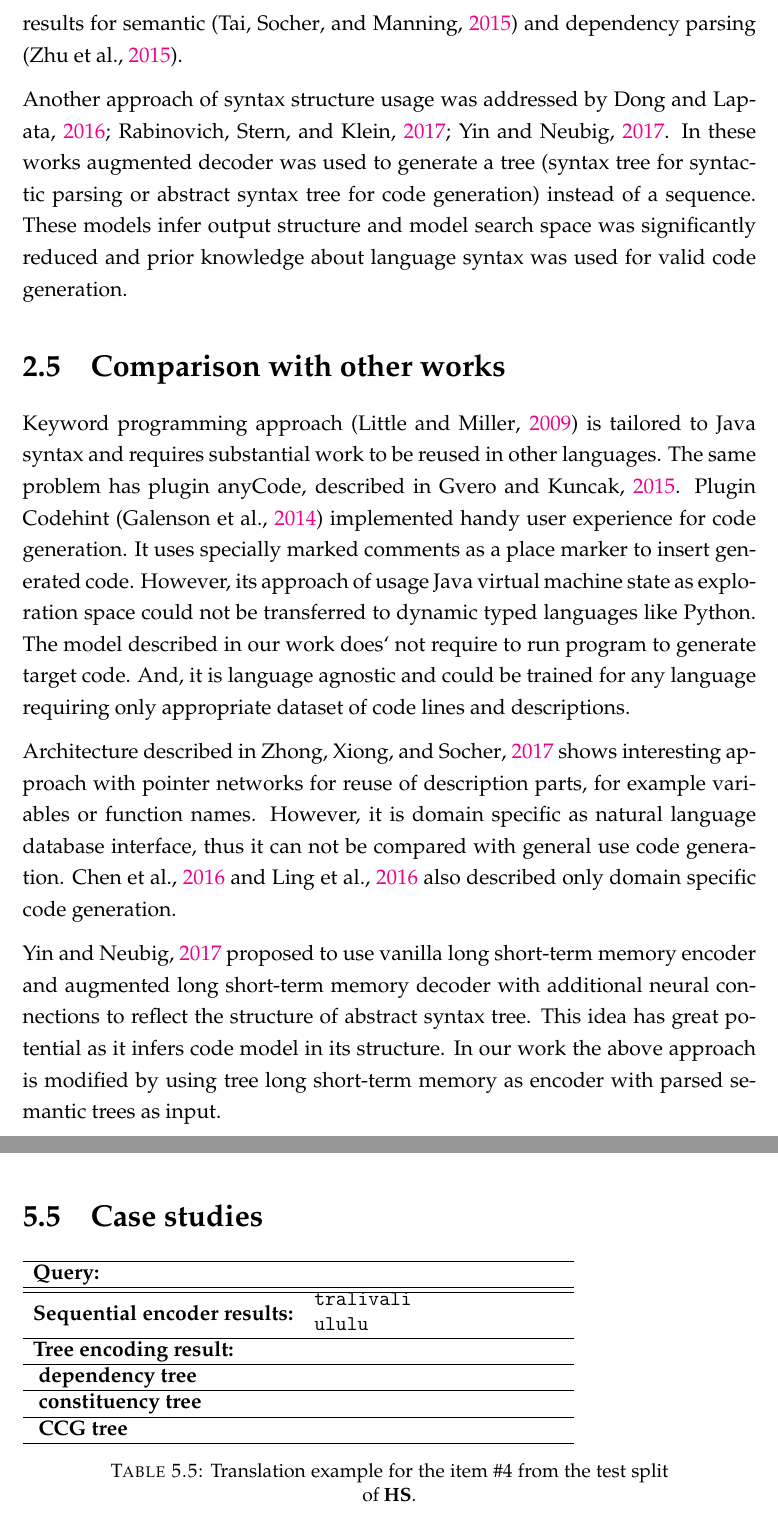
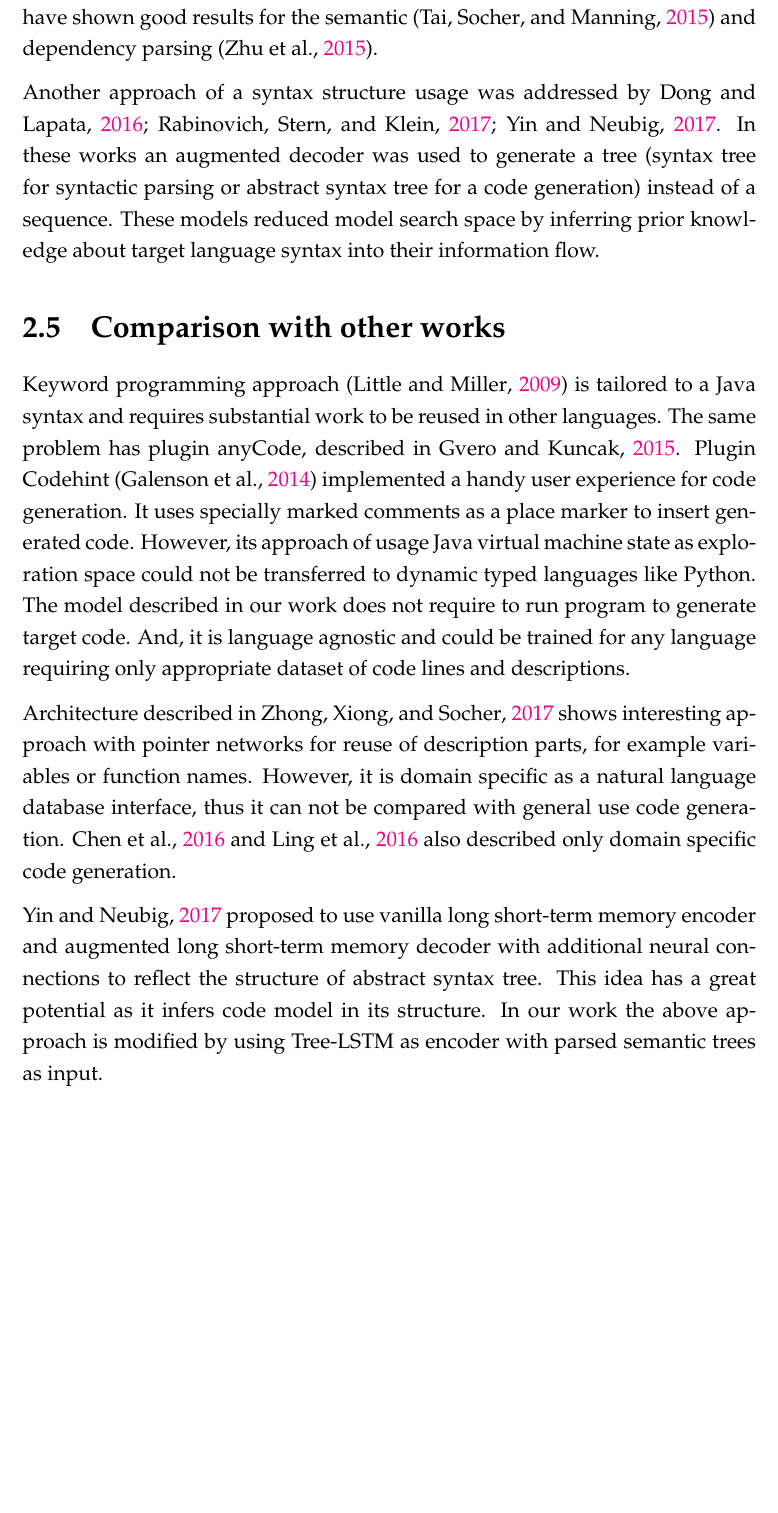
Before and after one commit to tsdaemon/master-thesis, a LaTeX thesis (main.tex, which reads Chapters/Chapter2.tex, Chapters/Chapter5.tex): two parts of pages 18 and 45 of 60 before the commit and part of page 18 of 60 after it, the two joined at a grey line, cut so that both start at the same text, the shorter picture padded with empty space. Compiled offline with pdfLaTeX.

Commit message:
Changes from papeeria

```diff
--- a/Chapters/Chapter2.tex
+++ b/Chapters/Chapter2.tex
@@ -27,15 +27,15 @@ A semantic model of the natural language is a meaning representation which could
 
-Until recently in the neural modeling of natural language dominated an idea that neural networks do not require any information about a syntactic or semantic structure of sentences. Outstanding results of deep neural networks in representation learning and structure parsing suggested to use a plain sequence of words as an input for a neural model and allow it to learn a representation of all other important features backpropagating the gradient of error. However, recent results of syntactic structures usage for machine translation \parencite{Chen2017} and reading comprehension \parencite{xie2017constituent} outperform the result of Seq2Seq models. To parse syntactic structures, \emph{recursive neural networks} \parencite{Goller, socher2011parsing} and \emph{recurrent neural networks grammar} \parencite{Dyer2016} were used. Recursive neural networks also have shown good results for semantic \parencite{Tai2015} and dependency parsing \parencite{Zhu2015}.
+Until recently in the neural modeling of natural language dominated an idea that neural networks do not require any information about a syntactic or semantic structure of sentences. Outstanding results of deep neural networks in the representation learning and the structure parsing suggested to use a plain sequence of words as an input for a neural model and allow it to learn a representation of all other important features backpropagating a gradient of error. However, recent results of syntactic structures usage for the machine translation \parencite{Chen2017} and the reading comprehension \parencite{xie2017constituent} outperform the result of Seq2Seq models. To parse syntactic structures, \emph{recursive neural networks} \parencite{Goller, socher2011parsing} and \emph{recurrent neural networks grammar} \parencite{Dyer2016} were used. Recursive neural networks also have shown good results for the semantic \parencite{Tai2015} and dependency parsing \parencite{Zhu2015}.
 
-Another approach of syntax structure usage was addressed by \cite{Dong2016, Yin2017, Rabinovich2017}. In these works augmented decoder was used to generate a tree (syntax tree for syntactic parsing or abstract syntax tree for code generation) instead of a sequence. These models infer output structure and model search space was significantly reduced and prior knowledge about language syntax was used for valid code generation.
+Another approach of a syntax structure usage was addressed by \cite{Dong2016, Yin2017, Rabinovich2017}. In these works an augmented decoder was used to generate a tree (syntax tree for syntactic parsing or abstract syntax tree for a code generation) instead of a sequence. These models reduced model search space by inferring prior knowledge about target language syntax into their information flow.
 
 \section{Comparison with other works}
 
-Keyword programming approach \parencite{little2009keyword} is tailored to Java syntax and requires substantial work to be reused in other languages. The same problem has plugin anyCode, described in \cite{Gvero2015}. Plugin Codehint \parencite{Galenson2014} implemented handy user experience for code generation. It uses specially marked comments as a place marker to insert generated code. However, its approach of usage Java virtual machine state as exploration space could not be transferred to dynamic typed languages like Python. The model described in our work does` not require to run program to generate target code. And, it is language agnostic and could be trained for any language requiring only appropriate dataset of code lines and descriptions.
+Keyword programming approach \parencite{little2009keyword} is tailored to a Java syntax and requires substantial work to be reused in other languages. The same problem has plugin anyCode, described in \cite{Gvero2015}. Plugin Codehint \parencite{Galenson2014} implemented a handy user experience for code generation. It uses specially marked comments as a place marker to insert generated code. However, its approach of usage Java virtual machine state as exploration space could not be transferred to dynamic typed languages like Python. The model described in our work does not require to run program to generate target code. And, it is language agnostic and could be trained for any language requiring only appropriate dataset of code lines and descriptions.
 
-Architecture described in \cite{Zhong2017} shows interesting approach with pointer networks for reuse of description parts, for example variables or function names. However, it is domain specific as natural language database interface, thus it can not be compared with general use code generation. \cite{Chen2016} and \cite{Ling2016} also described only domain specific code generation.
+Architecture described in \cite{Zhong2017} shows interesting approach with pointer networks for reuse of description parts, for example variables or function names. However, it is domain specific as a natural language database interface, thus it can not be compared with general use code generation. \cite{Chen2016} and \cite{Ling2016} also described only domain specific code generation.
 
-\cite{Yin2017} proposed to use vanilla long short-term memory encoder and augmented long short-term memory decoder with additional neural connections to reflect the structure of abstract syntax tree. This idea has great potential as it infers code model in its structure. In our work the above approach is modified by using tree long short-term memory as encoder with parsed semantic trees as input.
+\cite{Yin2017} proposed to use vanilla long short-term memory encoder and augmented long short-term memory decoder with additional neural connections to reflect the structure of abstract syntax tree. This idea has a great potential as it infers code model in its structure. In our work the above approach is modified by using Tree-LSTM as encoder with parsed semantic trees as input.
 
 %essentially improved%
 %Another difference between the present work and \cite{Yin2017} lies in evaluation process. Django and HearthStone used to evaluate \cite{Yin2017} have few major flaws. Django do not actually contains natural descriptions of code, it is composed with parallel pseudo-code for each line of code, so it is already have a good alignment with target code. HearthStone contains Python implementation of game cards, though this code is domain specific and homogeneous. My project is evaluated on \cite{Barone2017} dataset of Python code descriptions. This dataset is mined from comments to code and functions of open source projects at GitHub, though it is highly heterogeneous and truly reflect the problem of general description to code translation.
--- a/Chapters/Chapter5.tex
+++ b/Chapters/Chapter5.tex
@@ -117,48 +117,48 @@ Results of the model with BiLSTM encoder match the previously reported results o
 
 Dependency trees encoding has shown better results for \textbf{HS}. Dependency trees do not contain phrasal nodes and therefore shorter. This can be a proper justification for the difference in results for \textbf{HS} which contains long and similar descriptions. However, results for the \textbf{Django} dataset  have a contrary bias. The performance of dependency trees is much lower than the performance of CFG and CCG trees. It can be explained by the fact, that \textbf{Django} has shorter and more divergent queries and due to this properties its dependency trees has lower generalization ability. CCG and CFG trees have less divergent structures where each node have no more than two children. Therefore informational flow in such trees might have higher approximation abilities. Yet this is only our assumption and it requires additional research.
 
-\section{Case studies}
+% \section{Case studies}
 
-\begin{table}[h]
-\begin{tabular}{ l m{5cm} }
-\hline
-\textbf{Query:} &  \\
-\hline
-\hline
-\textbf{Sequential encoder results:} &
-\begin{verbatim}
-tralivali
-ululu
-\end{verbatim}
-\\
-\hline
-\textbf{Tree encoding result:} & \\
-\hline
-\ \textbf{dependency tree} &
+% \begin{table}[h]
+% \begin{tabular}{ l m{5cm} }
+% \hline
+% \textbf{Query:} &  \\
+% \hline
+% \hline
+% \textbf{Sequential encoder results:} &
 % \begin{verbatim}
 % tralivali
 % ululu
 % \end{verbatim}
-\\
-\hline
-\ \textbf{constituency tree} &
-% \begin{verbatim}
-% tralivali
-% ululu
-% \end{verbatim}
-\\
-\hline
-\ \textbf{CCG tree} &
-% \begin{verbatim}
-% tralivali
-% ululu
-% \end{verbatim}
-\\
-\hline
-\end{tabular}
-\caption[Translation example for HS]{Translation example for the item \#4 from the test split of \textbf{HS}.}
-\label{table:hs_case}
-\end{table}
+% \\
+% \hline
+% \textbf{Tree encoding result:} & \\
+% \hline
+% \ \textbf{dependency tree} &
+% % \begin{verbatim}
+% % tralivali
+% % ululu
+% % \end{verbatim}
+% \\
+% \hline
+% \ \textbf{constituency tree} &
+% % \begin{verbatim}
+% % tralivali
+% % ululu
+% % \end{verbatim}
+% \\
+% \hline
+% \ \textbf{CCG tree} &
+% % \begin{verbatim}
+% % tralivali
+% % ululu
+% % \end{verbatim}
+% \\
+% \hline
+% \end{tabular}
+% \caption[Translation example for HS]{Translation example for the item \#4 from the test split of \textbf{HS}.}
+% \label{table:hs_case}
+% \end{table}
 
 
 \begin{table}[p]
```
Also changed, not shown: Chapters/Chapter1.tex (+2 -2 lines), main.tex (+4 -3 lines), Chapters/Chapter2.tex (20 more changed lines).
